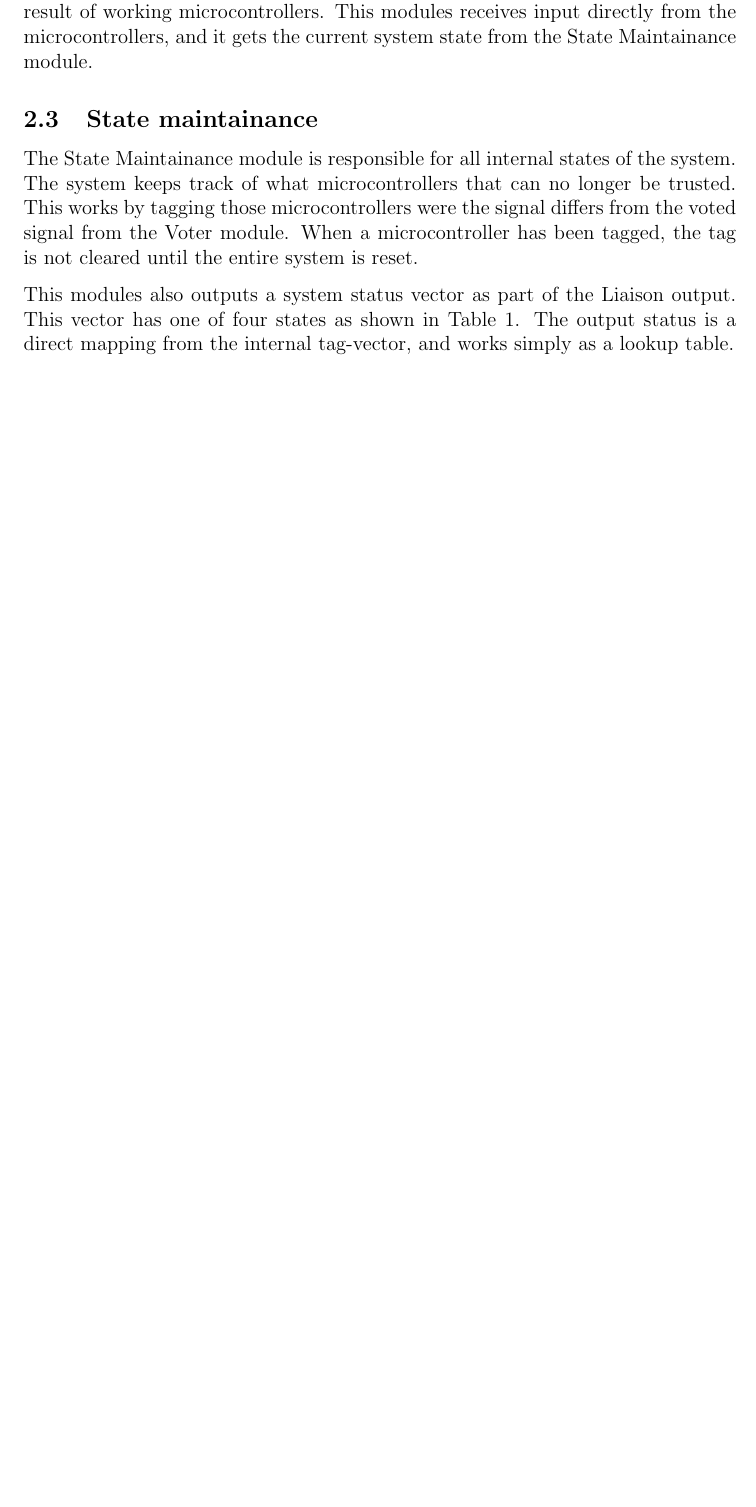
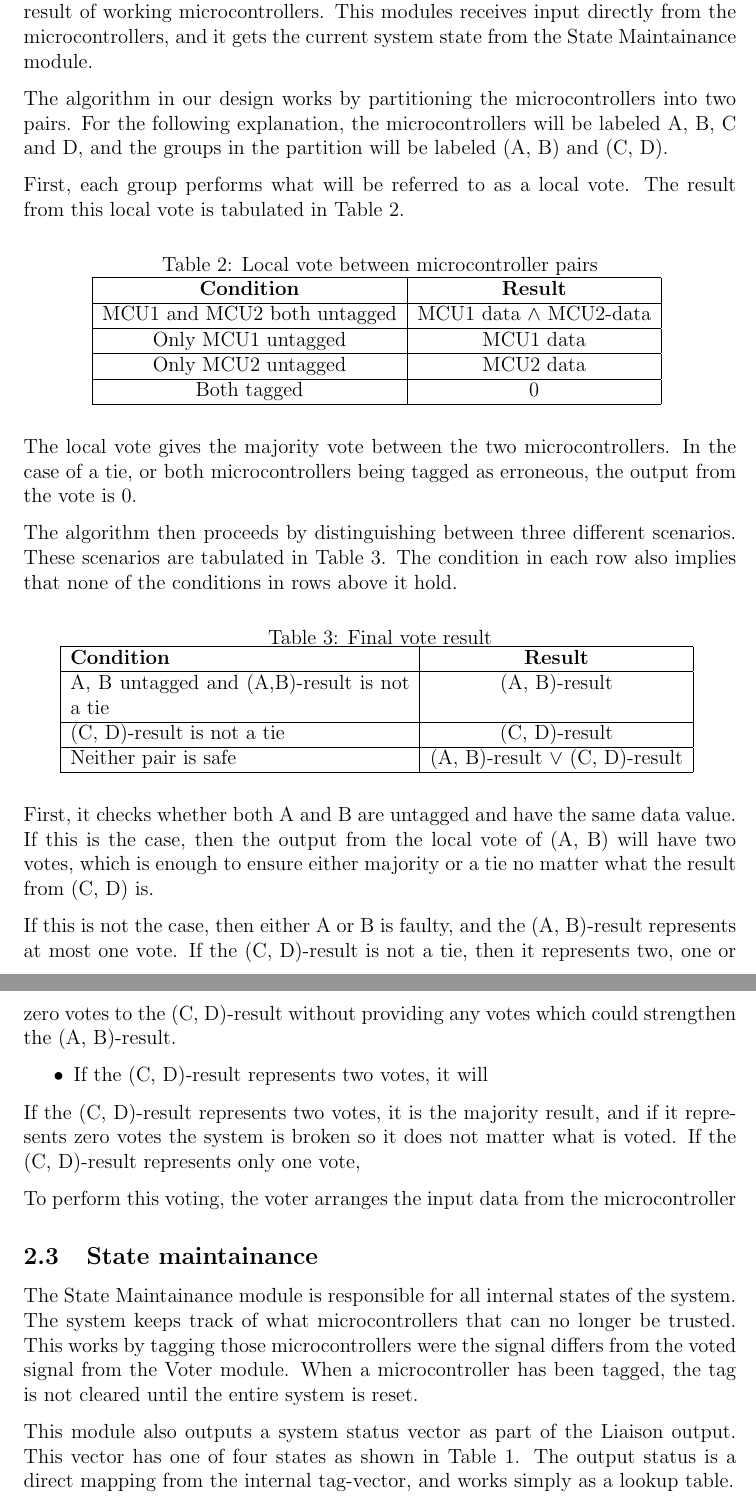
Before and after one commit to benjambj/TFE4140, a LaTeX document (report/main.tex, which reads report/design/design.tex): part of page 9 of 19 before the commit and two parts of pages 9 and 10 of 20 after it, the two joined at a grey line, cut so that both start at the same text, the shorter picture padded with empty space. Compiled offline with pdfLaTeX.

Commit message:
Added design

```diff
--- a/report/design/design.tex
+++ b/report/design/design.tex
@@ -18,20 +18,105 @@ nessesary service to the system.
 
 
 \subsection{Voting algorithm}
-The system needs to distinguish between the working and the malfunctioning microcontrollers. To do this, the voting module knows what microcontrollers
-that has shown sign of failure from earlier voting, and it needs to vote for the majority result of working microcontrollers. This modules
-receives input directly from the microcontrollers, and it gets the current system state from the State Maintainance module.
+The system needs to distinguish between the working and the
+malfunctioning microcontrollers. To do this, the voting module knows
+what microcontrollers that has shown sign of failure from earlier
+voting, and it needs to vote for the majority result of working
+microcontrollers. This modules receives input directly from the
+microcontrollers, and it gets the current system state from the State
+Maintainance module.
+
+The algorithm in our design works by partitioning the microcontrollers
+into two pairs. For the following explanation, the microcontrollers
+will be labeled A, B, C and D, and the groups in the partition will be
+labeled (A, B) and (C, D).
+
+First, each group performs what will be referred to as a local
+vote. The result from this local vote is tabulated in
+\autoref{tab:localvote}.
+
+\begin{table}[htbp]
+  \centering
+  \caption{Local vote between microcontroller pairs}
+  \begin{tabular}{|c|c|}
+    \hline
+    \textbf{Condition} & \textbf{Result} \\ \hline
+    MCU1 and MCU2 both untagged & MCU1 data $\wedge$ MCU2-data \\ \hline
+    Only MCU1 untagged & MCU1 data \\ \hline
+    Only MCU2 untagged & MCU2 data \\ \hline
+    Both tagged   & 0 \\ \hline
+  \end{tabular}
+  \label{tab:localvote}
+\end{table}
+
+The local vote gives the majority vote between the two
+microcontrollers. In the case of a tie, or both microcontrollers being
+tagged as erroneous, the output from the vote is 0.
+
+The algorithm then proceeds by distinguishing between three different
+scenarios. These scenarios are tabulated in
+\autoref{tab:globalvote}. The condition in each row also implies that
+none of the conditions in rows above it hold.
+
+\begin{table}[htbp]
+  \centering
+  \caption{Final vote result}
+  \begin{tabular}{|p{7cm}|c|}
+    \hline
+    \textbf{Condition} & \textbf{Result} \\ \hline
+    A, B untagged and (A,B)-result is not a tie & (A, B)-result \\ \hline
+    (C, D)-result is not a tie & (C, D)-result \\ \hline
+    Neither pair is safe  & (A, B)-result $\vee$ (C, D)-result \\ \hline
+  \end{tabular}
+  \label{tab:globalvote}
+\end{table}
+
+First, it checks whether both A and B are untagged and have the same
+data value. If this is the case, then the output from the local vote
+of (A, B) will have two votes, which is enough to ensure either
+majority or a tie no matter what the result from (C, D) is.
+
+If this is not the case, then either A or B is faulty, and the (A,
+B)-result represents at most one vote. If the (C, D)-result is not a
+tie, then it represents two, one or zero votes to the (C, D)-result
+without providing any votes which could strengthen the (A, B)-result.
+
+\begin{itemize}
+\item If the (C, D)-result represents two votes, it will
+\end{itemize}
+
+
+If the (C, D)-result represents two votes, it is the majority result,
+and if it represents zero votes the system is broken so it does not
+matter what is voted. If the (C, D)-result represents only one vote,
+
+
+
+
+
+To perform this voting, the voter arranges the input data from the microcontroller
+
 
 \subsection{State maintainance}
-The State Maintainance module is responsible for all internal states of the system. The system keeps track of what microcontrollers that can
-no longer be trusted. This works by tagging those microcontrollers were the signal differs from the voted signal from the Voter module. When
-a microcontroller has been tagged, the tag is not cleared until the entire system is reset.
+The State Maintainance module is responsible for all internal states
+of the system. The system keeps track of what microcontrollers that
+can no longer be trusted. This works by tagging those microcontrollers
+were the signal differs from the voted signal from the Voter
+module. When a microcontroller has been tagged, the tag is not cleared
+until the entire system is reset.
 
-This modules also outputs a system status vector as part of the Liaison output. This vector has one of four states as shown in \autoref{tab:systemstatus}.
-The output status is a direct mapping from the internal tag-vector, and works simply as a lookup table.
+This module also outputs a system status vector as part of the Liaison
+output. This vector has one of four states as shown in
+\autoref{tab:systemstatus}.  The output status is a direct mapping
+from the internal tag-vector, and works simply as a lookup table.
 
-At last, the State Maintainance module is also responsible for counting what output is sent at each clock tick. Since we are outputing a serial data stream
-where different sections of the stream have different sources (data, status, ECC), we need to keep track of the position of the current data bit.
+At last, the State Maintainance module is also responsible for
+counting what output is sent at each clock tick. Since we are
+outputing a serial data stream where different sections of the stream
+have different sources (data, status, ECC), we need to keep track of
+the position of the current data bit.
+
+
 
 \subsection{Error Correcting Code Generator}
 To provide reliable output for long distance transmission of data, the
```
Also changed, not shown: report/main.tex (+1 -0 lines), report/design/design.tex (2 more changed lines).
